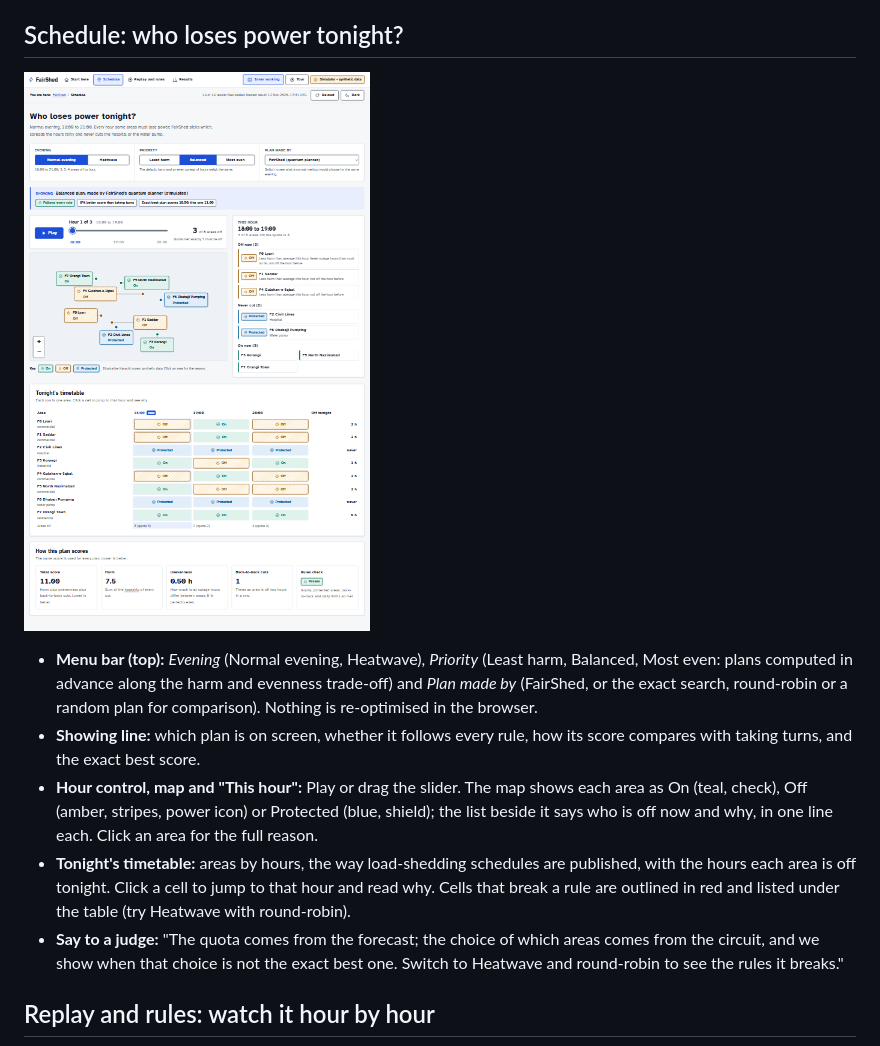
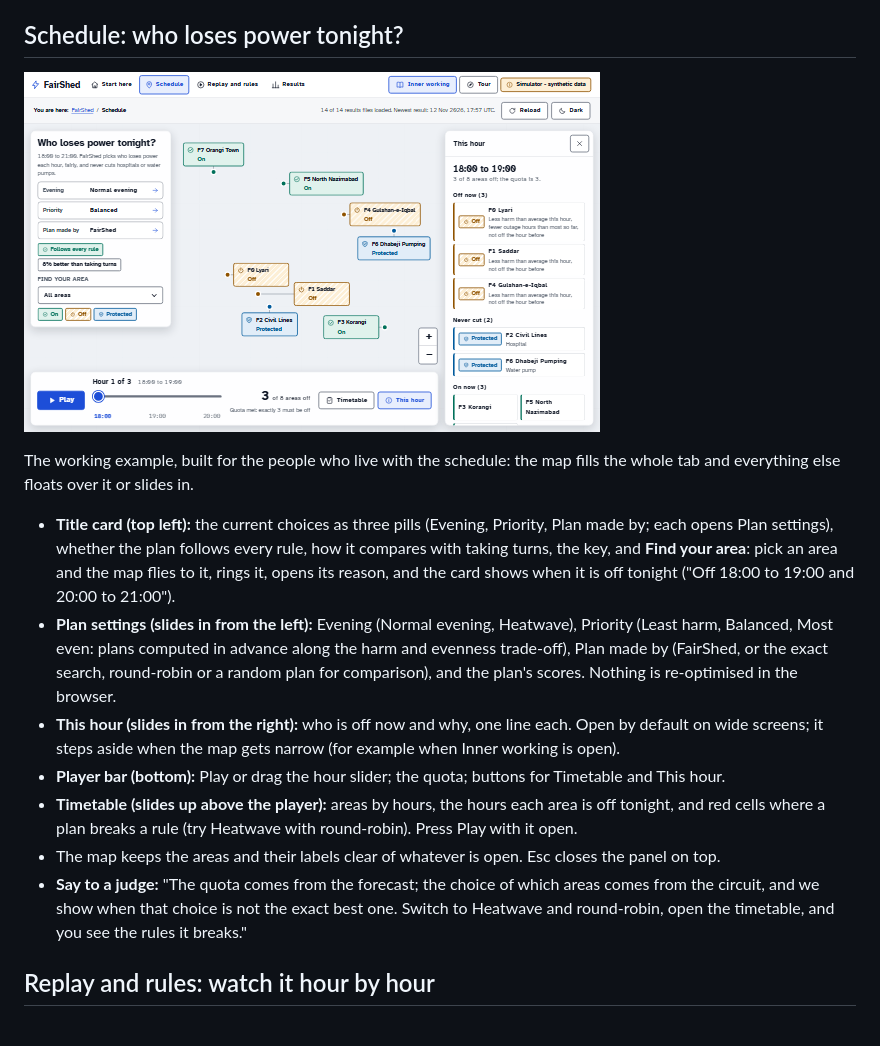
Before and after one commit to cheesesocrates/Qiskit-Hack, a Markdown page: docs/UI_GUIDE.md, the part around the change. GitHub-like rendering; pictures changed too: media/screenshots/schedule.png.

```diff
--- a/docs/UI_GUIDE.md
+++ b/docs/UI_GUIDE.md
@@ -55,21 +55,26 @@ button, **Inner working**, so the pages stay clean and a judge can open the deta
 
 ![Schedule](../media/screenshots/schedule.png)
 
-- **Menu bar (top):** *Evening* (Normal evening, Heatwave), *Priority* (Least harm, Balanced,
-  Most even: plans computed in advance along the harm and evenness trade-off) and *Plan made by*
-  (FairShed, or the exact search, round-robin or a random plan for comparison). Nothing is
-  re-optimised in the browser.
-- **Showing line:** which plan is on screen, whether it follows every rule, how its score compares
-  with taking turns, and the exact best score.
-- **Hour control, map and "This hour":** Play or drag the slider. The map shows each area as On
-  (teal, check), Off (amber, stripes, power icon) or Protected (blue, shield); the list beside it
-  says who is off now and why, in one line each. Click an area for the full reason.
-- **Tonight's timetable:** areas by hours, the way load-shedding schedules are published, with the
-  hours each area is off tonight. Click a cell to jump to that hour and read why. Cells that break a
-  rule are outlined in red and listed under the table (try Heatwave with round-robin).
+The working example, built for the people who live with the schedule: the map fills the whole
+tab and everything else floats over it or slides in.
+
+- **Title card (top left):** the current choices as three pills (Evening, Priority, Plan made by;
+  each opens Plan settings), whether the plan follows every rule, how it compares with taking turns,
+  the key, and **Find your area**: pick an area and the map flies to it, rings it, opens its reason,
+  and the card shows when it is off tonight ("Off 18:00 to 19:00 and 20:00 to 21:00").
+- **Plan settings (slides in from the left):** Evening (Normal evening, Heatwave), Priority (Least
+  harm, Balanced, Most even: plans computed in advance along the harm and evenness trade-off), Plan
+  made by (FairShed, or the exact search, round-robin or a random plan for comparison), and the
+  plan's scores. Nothing is re-optimised in the browser.
+- **This hour (slides in from the right):** who is off now and why, one line each. Open by default on
+  wide screens; it steps aside when the map gets narrow (for example when Inner working is open).
+- **Player bar (bottom):** Play or drag the hour slider; the quota; buttons for Timetable and This hour.
+- **Timetable (slides up above the player):** areas by hours, the hours each area is off tonight,
+  and red cells where a plan breaks a rule (try Heatwave with round-robin). Press Play with it open.
+- The map keeps the areas and their labels clear of whatever is open. Esc closes the panel on top.
 - **Say to a judge:** "The quota comes from the forecast; the choice of which areas comes from the
   circuit, and we show when that choice is not the exact best one. Switch to Heatwave and
-  round-robin to see the rules it breaks."
+  round-robin, open the timetable, and you see the rules it breaks."
 
 ## Replay and rules: watch it hour by hour
 
```
Also changed, not shown: 7 other files.
